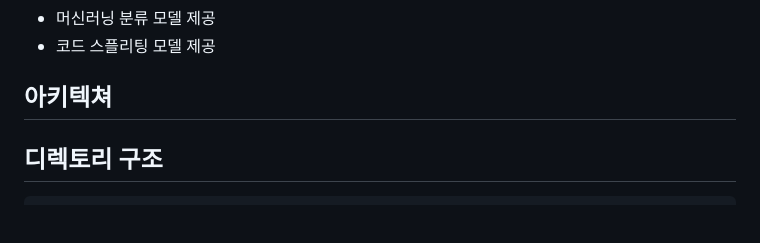
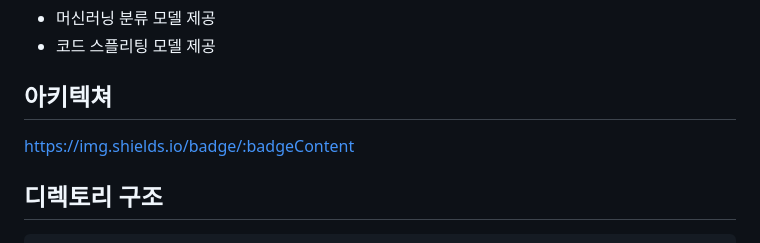
Before and after one commit to CarbonAra-CBA/ecoweb, a Markdown page: README.md, the part around the change. Rendered like a GitHub page; blank space fills up the shorter version.

```diff
--- a/README.md
+++ b/README.md
@@ -87,6 +87,7 @@ $ python run.py
 
 
 ## 아키텍쳐
+https://img.shields.io/badge/:badgeContent
 
 
 ## 디렉토리 구조
```
